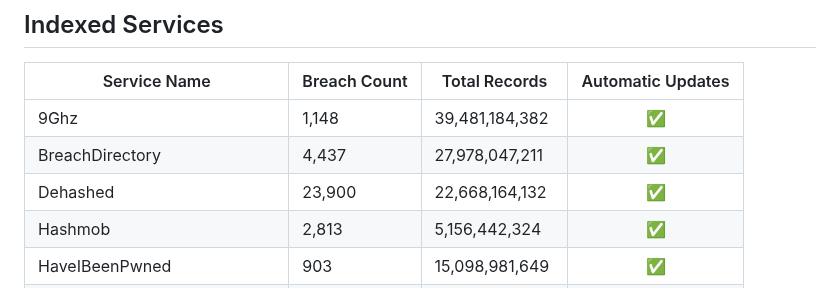
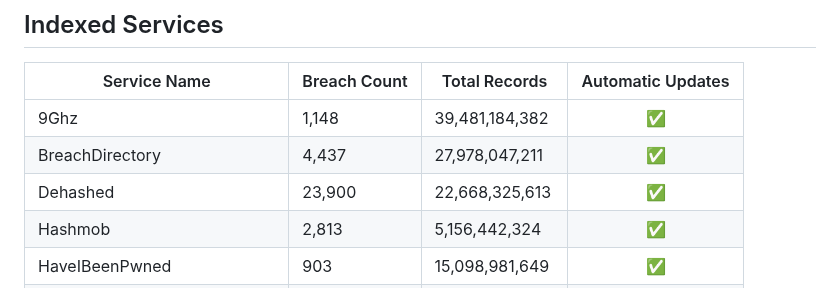
Before and after one commit to notdls/known-breaches, a Markdown page: README.md, the part around the change. GitHub-like rendering.

Commit message:
Dataset Update 09/15/25

```diff
--- a/README.md
+++ b/README.md
@@ -6,7 +6,7 @@ A compliation of breach information gathered from data aggregators, breach looku
 | ------------ | ------------ | ------------- |        :--:       |
 | 9Ghz | 1,148 | 39,481,184,382 | ✅ |
 | BreachDirectory | 4,437 | 27,978,047,211 | ✅ |
-| Dehashed | 23,900 | 22,668,164,132 | ✅ |
+| Dehashed | 23,900 | 22,668,325,613 | ✅ |
 | Hashmob | 2,813 | 5,156,442,324 | ✅ |
 | HaveIBeenPwned | 903 | 15,098,981,649 | ✅ |
 | Leak-Lookup | 4,467 | 28,045,644,785 | ✅ |
```
